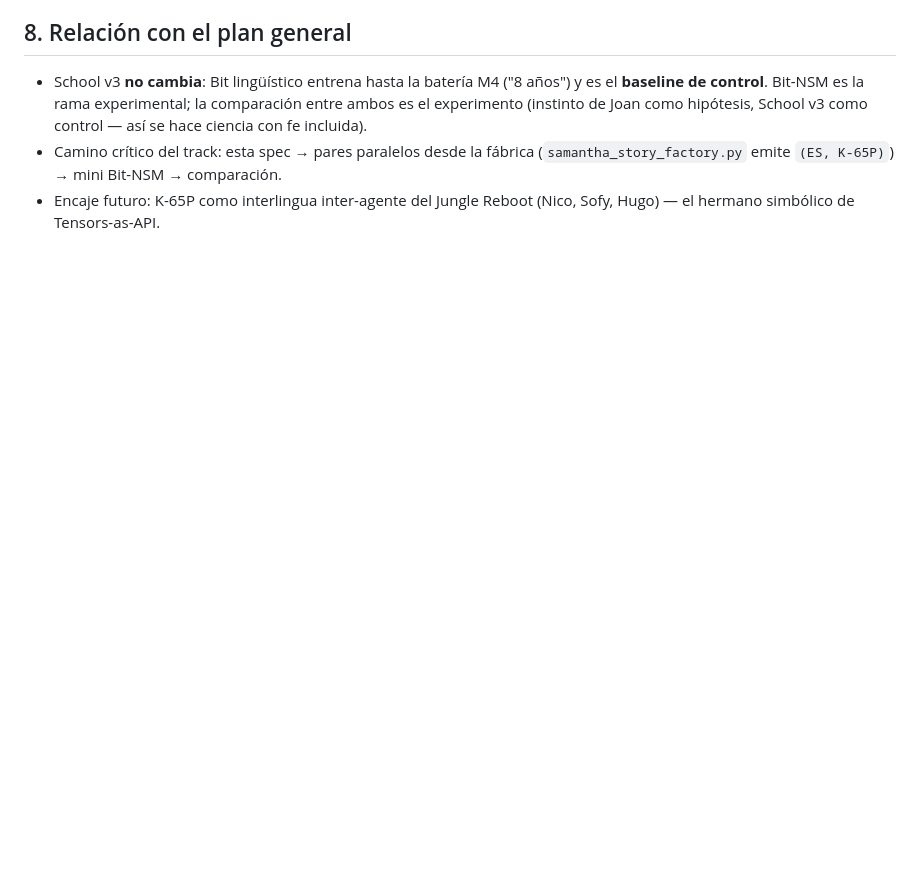
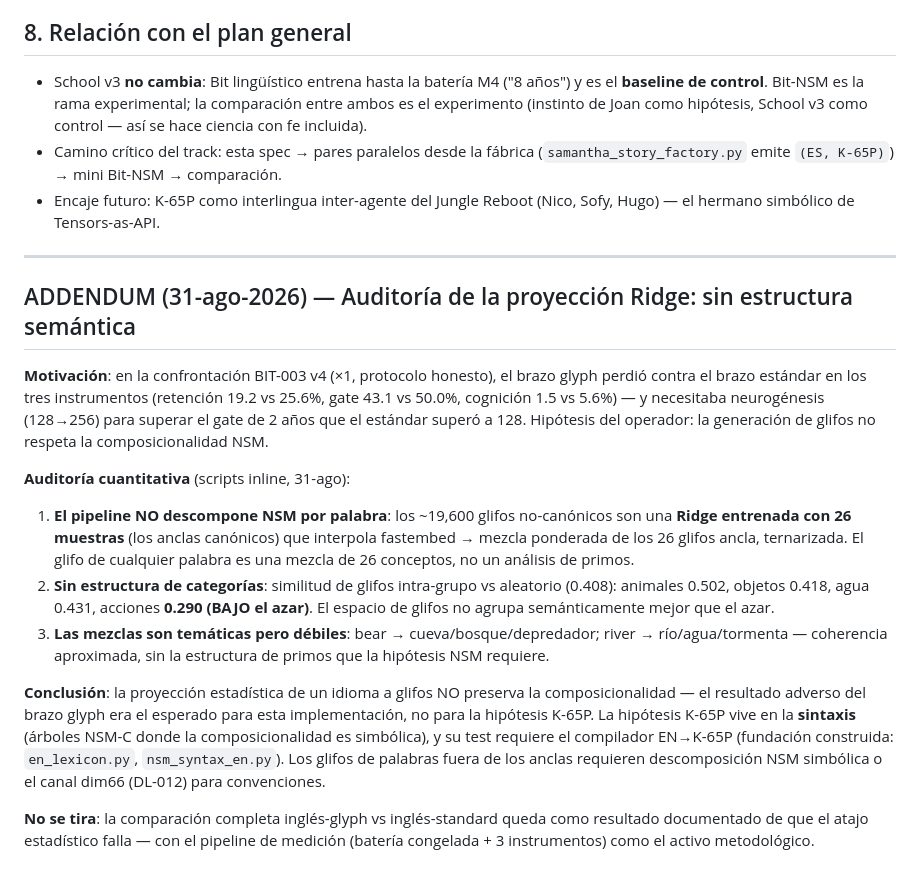
Before and after one commit to joanfgarcia/frankenswarm, a Markdown page: docs/RFC-002_SINTAXIS_GLIFOS.md, the part around the change. Rendered like a GitHub page; blank space fills up the shorter version.

Commit message:
docs(RFC-002): addendum — auditoría de la proyección Ridge: sin estructura semántica
El brazo glyph perdió la confrontación v4. La auditoría lo explica: los glifos
no-canónicos son interpolación de 26 anclas (Ridge con 26 muestras), sin
agrupación semántica (intra-grupo ≈ aleatorio; acciones BAJO el azar). El
resultado adverso corresponde al atajo estadístico, no a la hipótesis K-65P.

```diff
--- a/docs/RFC-002_SINTAXIS_GLIFOS.md
+++ b/docs/RFC-002_SINTAXIS_GLIFOS.md
@@ -233,3 +233,38 @@ corchetes rotos) con tarea de reparar o rechazar (`<unk>` estructural).
   (`samantha_story_factory.py` emite `(ES, K-65P)`) → mini Bit-NSM → comparación.
 - Encaje futuro: K-65P como interlingua inter-agente del Jungle Reboot (Nico,
   Sofy, Hugo) — el hermano simbólico de Tensors-as-API.
+
+---
+
+## ADDENDUM (31-ago-2026) — Auditoría de la proyección Ridge: sin estructura semántica
+
+**Motivación**: en la confrontación BIT-003 v4 (×1, protocolo honesto), el brazo
+glyph perdió contra el brazo estándar en los tres instrumentos (retención 19.2
+vs 25.6%, gate 43.1 vs 50.0%, cognición 1.5 vs 5.6%) — y necesitaba neurogénesis
+(128→256) para superar el gate de 2 años que el estándar superó a 128. Hipótesis
+del operador: la generación de glifos no respeta la composicionalidad NSM.
+
+**Auditoría cuantitativa** (scripts inline, 31-ago):
+
+1. **El pipeline NO descompone NSM por palabra**: los ~19,600 glifos no-canónicos
+   son una **Ridge entrenada con 26 muestras** (los anclas canónicos) que interpola
+   fastembed → mezcla ponderada de los 26 glifos ancla, ternarizada. El glifo de
+   cualquier palabra es una mezcla de 26 conceptos, no un análisis de primos.
+2. **Sin estructura de categorías**: similitud de glifos intra-grupo vs aleatorio
+   (0.408): animales 0.502, objetos 0.418, agua 0.431, acciones **0.290 (BAJO el
+   azar)**. El espacio de glifos no agrupa semánticamente mejor que el azar.
+3. **Las mezclas son temáticas pero débiles**: bear → cueva/bosque/depredador;
+   river → río/agua/tormenta — coherencia aproximada, sin la estructura de primos
+   que la hipótesis NSM requiere.
+
+**Conclusión**: la proyección estadística de un idioma a glifos NO preserva la
+composicionalidad — el resultado adverso del brazo glyph era el esperado para
+esta implementación, no para la hipótesis K-65P. La hipótesis K-65P vive en la
+**sintaxis** (árboles NSM-C donde la composicionalidad es simbólica), y su test
+requiere el compilador EN→K-65P (fundación construida: `en_lexicon.py`,
+`nsm_syntax_en.py`). Los glifos de palabras fuera de los anclas requieren
+descomposición NSM simbólica o el canal dim66 (DL-012) para convenciones.
+
+**No se tira**: la comparación completa inglés-glyph vs inglés-standard queda
+como resultado documentado de que el atajo estadístico falla — con el pipeline
+de medición (batería congelada + 3 instrumentos) como el activo metodológico.
```
